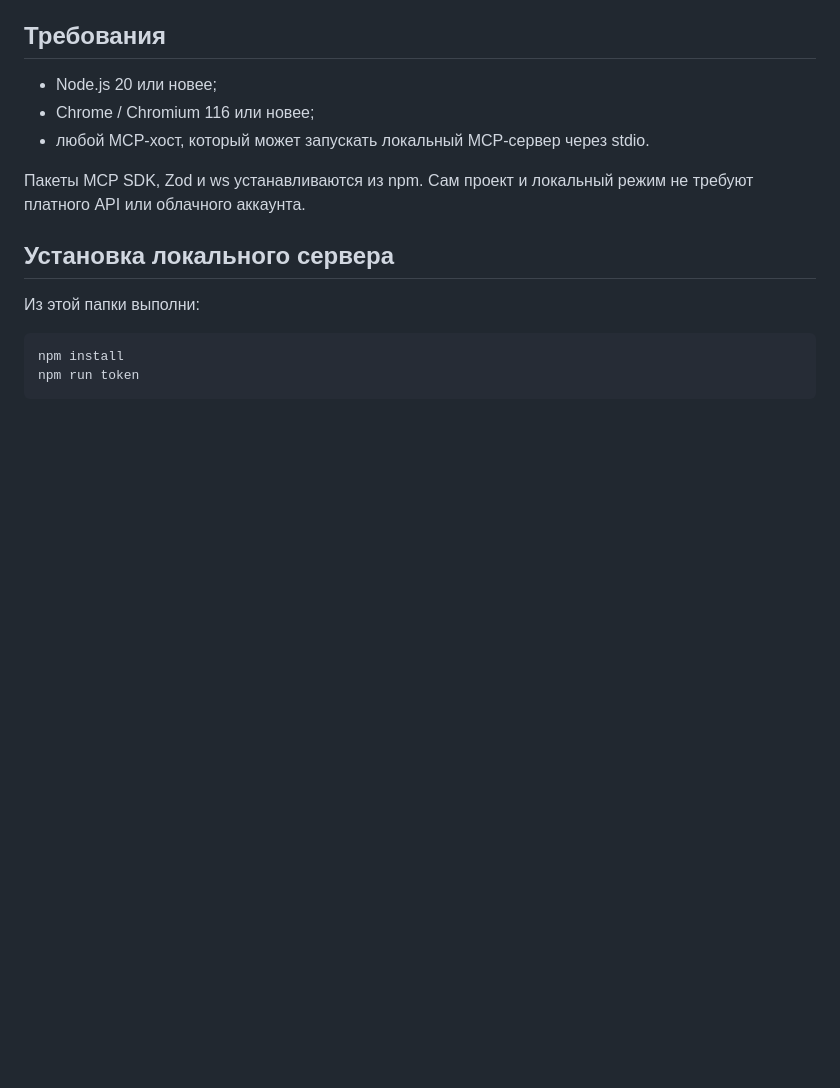
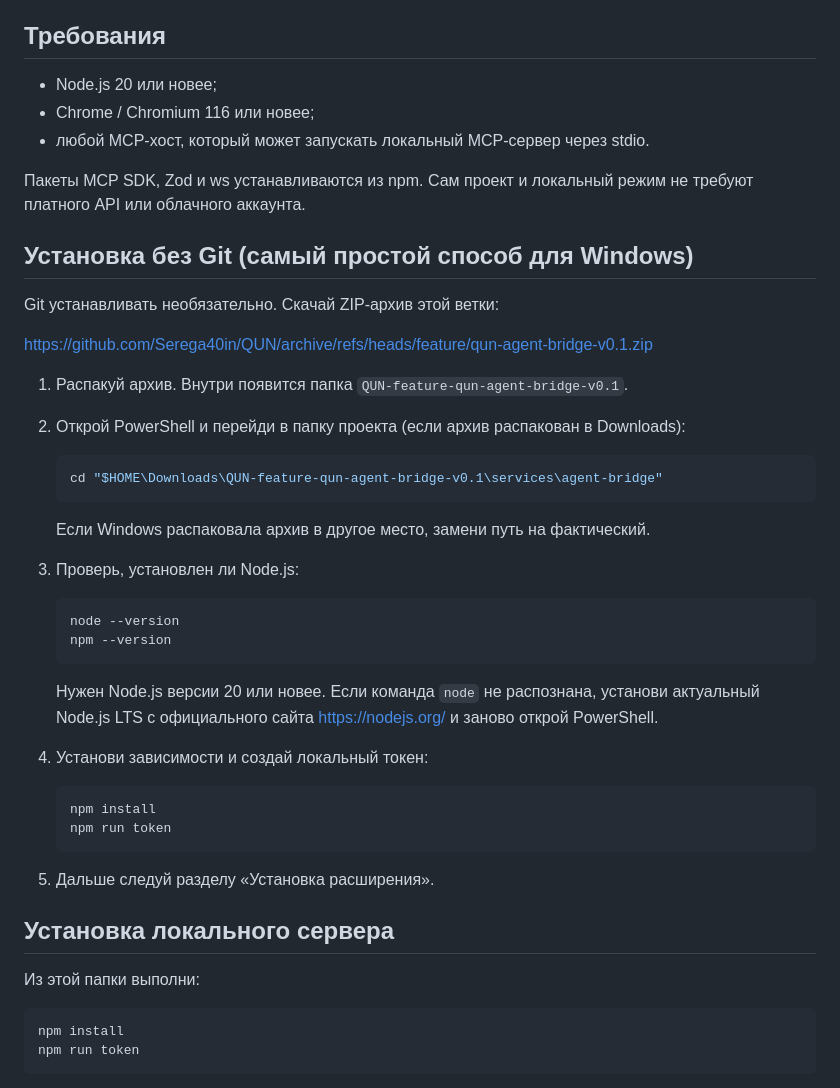
Before and after one commit to Serega40in/QUN, a Markdown page: services/agent-bridge/README.md, the part around the change. Rendered like a GitHub page; blank space fills up the shorter version.

Commit message:
docs(agent-bridge): add Windows setup without Git

````diff
--- a/services/agent-bridge/README.md
+++ b/services/agent-bridge/README.md
@@ -23,6 +23,37 @@
 - любой MCP-хост, который может запускать локальный MCP-сервер через stdio.
 
 Пакеты MCP SDK, Zod и ws устанавливаются из npm. Сам проект и локальный режим не требуют платного API или облачного аккаунта.
+
+## Установка без Git (самый простой способ для Windows)
+
+Git устанавливать необязательно. Скачай ZIP-архив этой ветки:
+
+https://github.com/Serega40in/QUN/archive/refs/heads/feature/qun-agent-bridge-v0.1.zip
+
+1. Распакуй архив. Внутри появится папка `QUN-feature-qun-agent-bridge-v0.1`.
+2. Открой PowerShell и перейди в папку проекта (если архив распакован в Downloads):
+
+    ```powershell
+    cd "$HOME\Downloads\QUN-feature-qun-agent-bridge-v0.1\services\agent-bridge"
+    ```
+
+   Если Windows распаковала архив в другое место, замени путь на фактический.
+3. Проверь, установлен ли Node.js:
+
+    ```powershell
+    node --version
+    npm --version
+    ```
+
+   Нужен Node.js версии 20 или новее. Если команда `node` не распознана, установи актуальный Node.js LTS с официального сайта https://nodejs.org/ и заново открой PowerShell.
+4. Установи зависимости и создай локальный токен:
+
+    ```powershell
+    npm install
+    npm run token
+    ```
+
+5. Дальше следуй разделу «Установка расширения».
 
 ## Установка локального сервера
 
````
